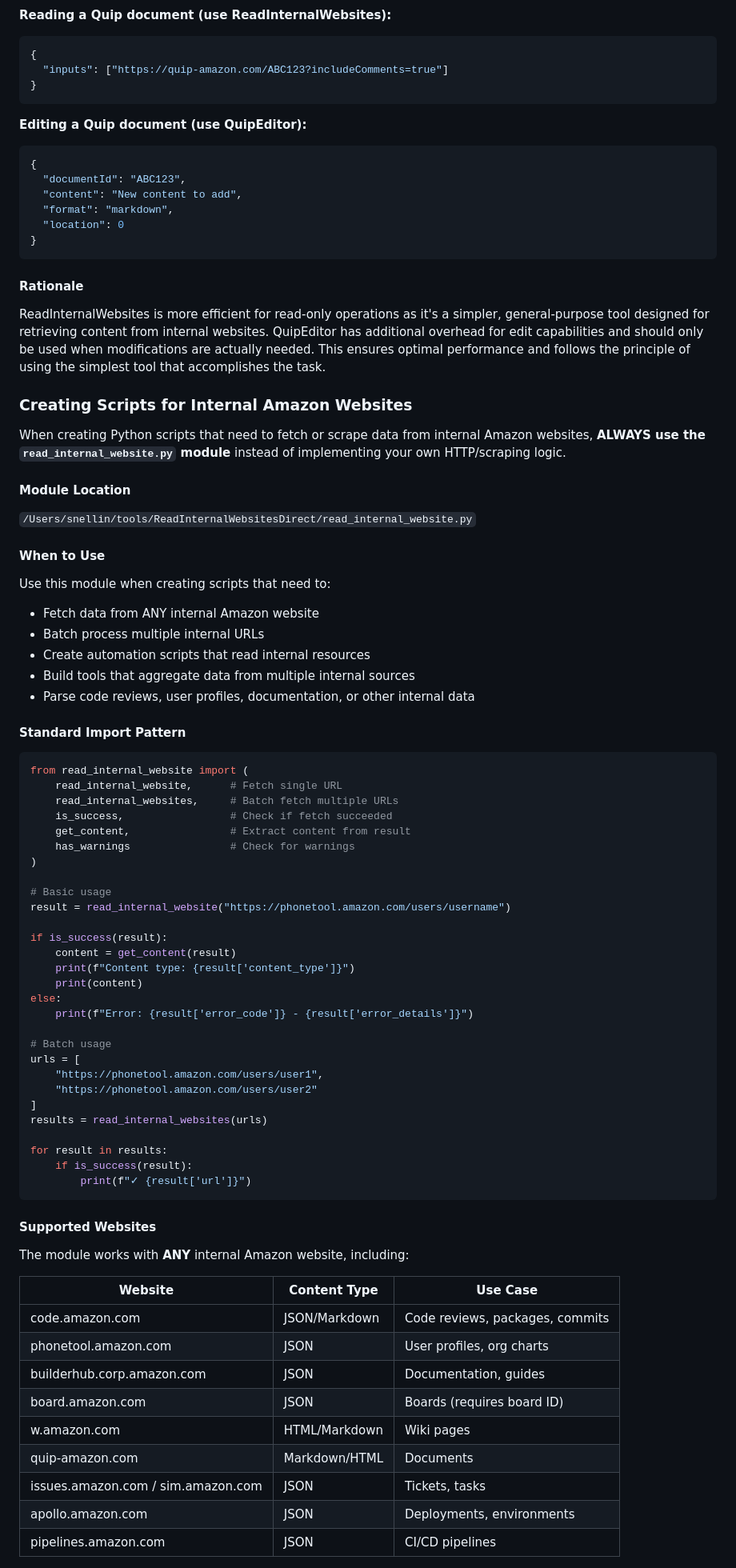
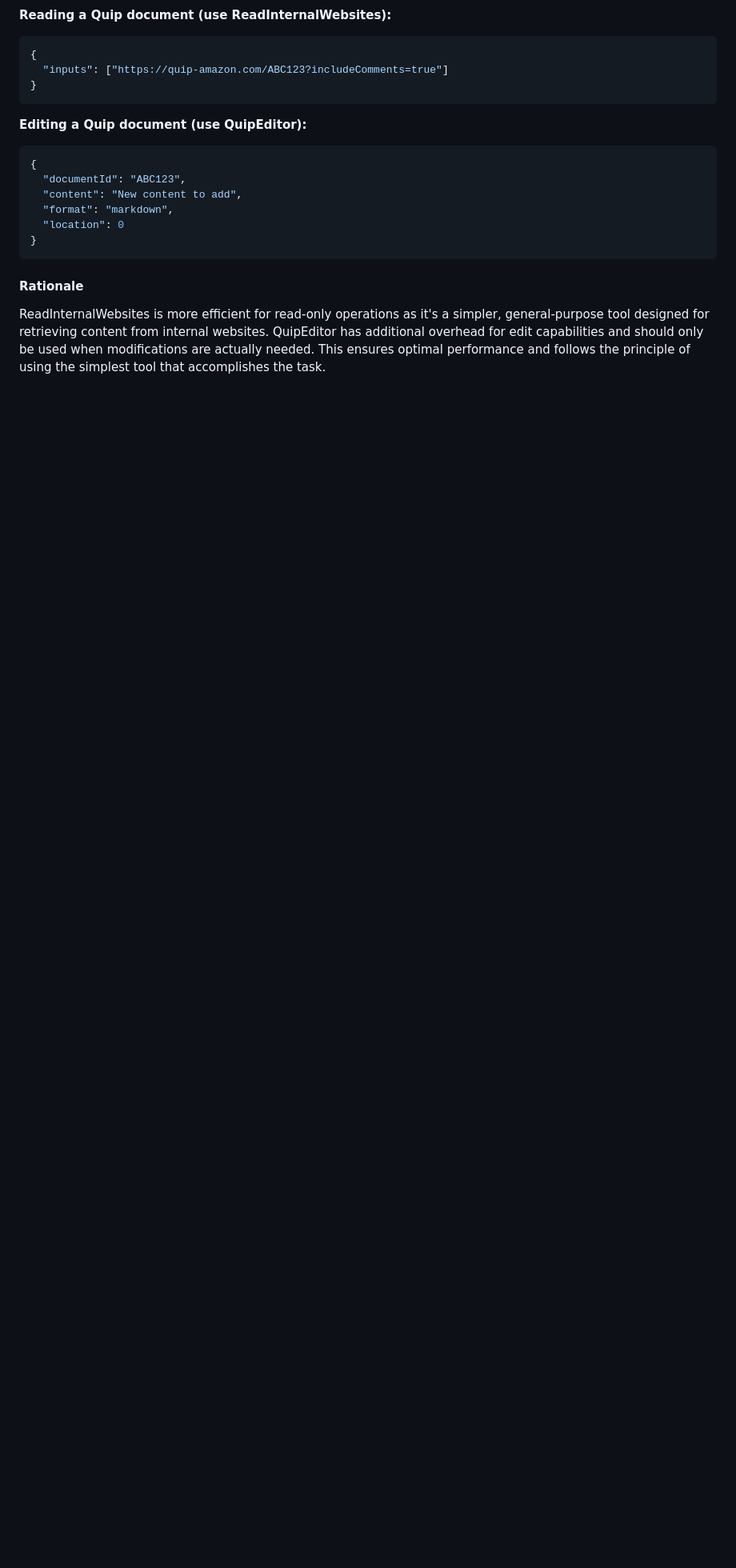
Before and after one commit to benjsnellings/dotfiles, a Markdown page: dot_claude/steering/snellin-steering.md, the part around one of its changes. Shown at 80% size. Rendered like a GitHub page; blank space fills up the shorter version.

````diff
--- a/dot_claude/steering/snellin-steering.md
+++ b/dot_claude/steering/snellin-steering.md
@@ -84,69 +84,3 @@ When working with Quip documents, use the appropriate MCP tool based on your int
 #### Rationale
 ReadInternalWebsites is more efficient for read-only operations as it's a simpler, general-purpose tool designed for retrieving content from internal websites. QuipEditor has additional overhead for edit capabilities and should only be used when modifications are actually needed. This ensures optimal performance and follows the principle of using the simplest tool that accomplishes the task.
 
-### Creating Scripts for Internal Amazon Websites
-
-When creating Python scripts that need to fetch or scrape data from internal Amazon websites, **ALWAYS use the `read_internal_website.py` module** instead of implementing your own HTTP/scraping logic.
-
-#### Module Location
-
-`/Users/snellin/tools/ReadInternalWebsitesDirect/read_internal_website.py`
-
-#### When to Use
-
-Use this module when creating scripts that need to:
-- Fetch data from ANY internal Amazon website
-- Batch process multiple internal URLs
-- Create automation scripts that read internal resources
-- Build tools that aggregate data from multiple internal sources
-- Parse code reviews, user profiles, documentation, or other internal data
-
-#### Standard Import Pattern
-
-```python
-from read_internal_website import (
-    read_internal_website,      # Fetch single URL
-    read_internal_websites,     # Batch fetch multiple URLs
-    is_success,                 # Check if fetch succeeded
-    get_content,                # Extract content from result
-    has_warnings                # Check for warnings
-)
-
-# Basic usage
-result = read_internal_website("https://phonetool.amazon.com/users/username")
-
-if is_success(result):
-    content = get_content(result)
-    print(f"Content type: {result['content_type']}")
-    print(content)
-else:
-    print(f"Error: {result['error_code']} - {result['error_details']}")
-
-# Batch usage
-urls = [
-    "https://phonetool.amazon.com/users/user1",
-    "https://phonetool.amazon.com/users/user2"
-]
-results = read_internal_websites(urls)
-
-for result in results:
-    if is_success(result):
-        print(f"✓ {result['url']}")
-```
-
-#### Supported Websites
-
-The module works with **ANY** internal Amazon website, including:
-
-| Website | Content Type | Use Case |
-|---------|--------------|----------|
-| code.amazon.com | JSON/Markdown | Code reviews, packages, commits |
-| phonetool.amazon.com | JSON | User profiles, org charts |
-| builderhub.corp.amazon.com | JSON | Documentation, guides |
-| board.amazon.com | JSON | Boards (requires board ID) |
-| w.amazon.com | HTML/Markdown | Wiki pages |
-| quip-amazon.com | Markdown/HTML | Documents |
-| issues.amazon.com / sim.amazon.com | JSON | Tickets, tasks |
-| apollo.amazon.com | JSON | Deployments, environments |
-| pipelines.amazon.com | JSON | CI/CD pipelines |
-
````
Also changed, not shown: other parts of dot_claude/steering/snellin-steering.md (+0 -68 lines).
